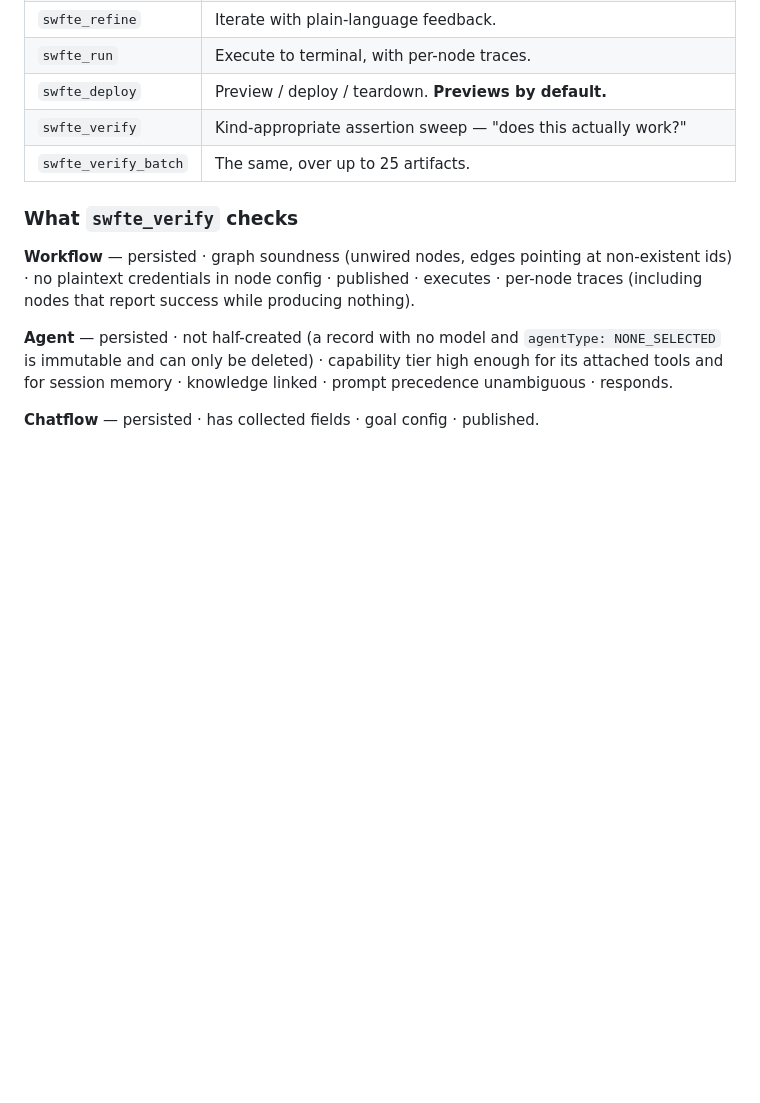
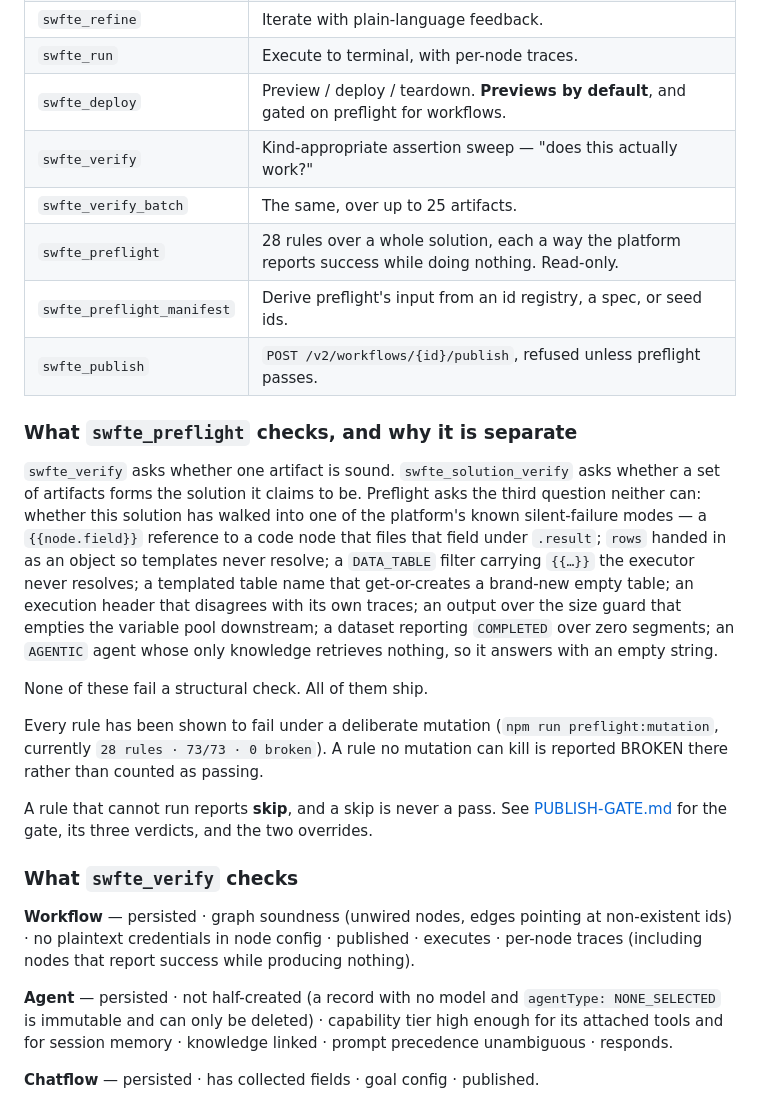
Before and after one commit to SwfteAI/swfte-mcp-server, a Markdown page: docs/TOOLS.md, the part around the change. Drawn GitHub-style; blank space fills up the shorter version.

```diff
--- a/docs/TOOLS.md
+++ b/docs/TOOLS.md
@@ -25,9 +25,36 @@ same eleven tools cover every artifact type.
 | `swfte_create` | Persist. A `422` returns structured findings, not an opaque error. |
 | `swfte_refine` | Iterate with plain-language feedback. |
 | `swfte_run` | Execute to terminal, with per-node traces. |
-| `swfte_deploy` | Preview / deploy / teardown. **Previews by default.** |
+| `swfte_deploy` | Preview / deploy / teardown. **Previews by default**, and gated on preflight for workflows. |
 | `swfte_verify` | Kind-appropriate assertion sweep — "does this actually work?" |
 | `swfte_verify_batch` | The same, over up to 25 artifacts. |
+| `swfte_preflight` | 28 rules over a whole solution, each a way the platform reports success while doing nothing. Read-only. |
+| `swfte_preflight_manifest` | Derive preflight's input from an id registry, a spec, or seed ids. |
+| `swfte_publish` | `POST /v2/workflows/{id}/publish`, refused unless preflight passes. |
+
+### What `swfte_preflight` checks, and why it is separate
+
+`swfte_verify` asks whether one artifact is sound. `swfte_solution_verify` asks
+whether a set of artifacts forms the solution it claims to be. Preflight asks
+the third question neither can: whether this solution has walked into one of the
+platform's known silent-failure modes — a `{{node.field}}` reference to a code
+node that files that field under `.result`; `rows` handed in as an object so
+templates never resolve; a `DATA_TABLE` filter carrying `{{…}}` the executor
+never resolves; a templated table name that get-or-creates a brand-new empty
+table; an execution header that disagrees with its own traces; an output over
+the size guard that empties the variable pool downstream; a dataset reporting
+`COMPLETED` over zero segments; an `AGENTIC` agent whose only knowledge
+retrieves nothing, so it answers with an empty string.
+
+None of these fail a structural check. All of them ship.
+
+Every rule has been shown to fail under a deliberate mutation
+(`npm run preflight:mutation`, currently `28 rules · 73/73 · 0 broken`). A rule
+no mutation can kill is reported BROKEN there rather than counted as passing.
+
+A rule that cannot run reports **skip**, and a skip is never a pass. See
+[PUBLISH-GATE.md](./PUBLISH-GATE.md) for the gate, its three verdicts, and the
+two overrides.
 
 ### What `swfte_verify` checks
 
```
Also changed, not shown: docs/PUBLISH-GATE.md (added, +186 -0 lines).
